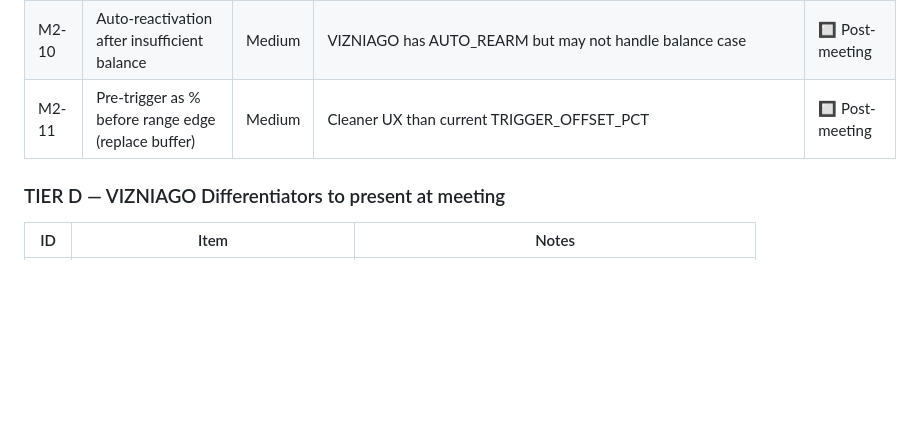
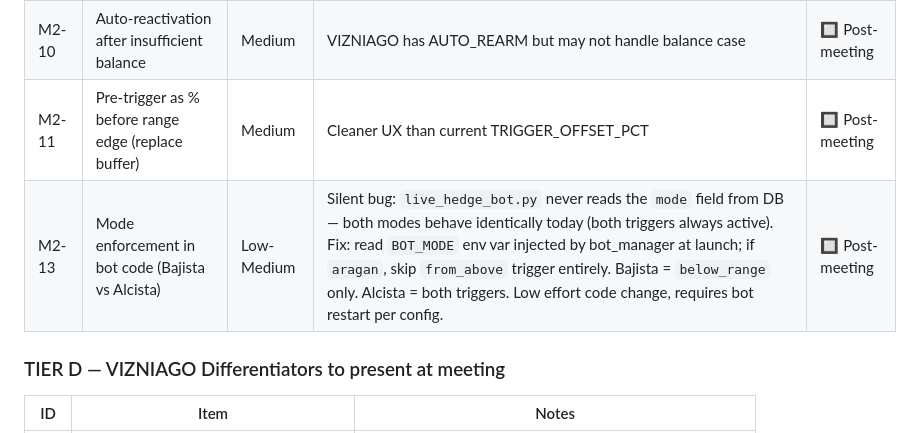
Before and after one commit to infornet1/trading, a Markdown page: lp_hedge_backtest/MEETING2_PREP.md, the part around the change. GitHub-like rendering; blank space fills up the shorter version.

Commit message:
Docs: add M2-13 mode enforcement bug to Tier 3
Silent bug discovered during investor meeting: live_hedge_bot.py never
reads the mode field — Bajista and Alcista behave identically today
(both triggers always active). Documented as post-meeting fix.

Co-Authored-By: Claude Sonnet 4.6 <noreply@anthropic.com>

```diff
--- a/lp_hedge_backtest/MEETING2_PREP.md
+++ b/lp_hedge_backtest/MEETING2_PREP.md
@@ -160,6 +160,7 @@ by bot code. This means they execute even if the bot process is down.
 | M2-9 | SL/TP as native HL trigger orders | High | Survive bot process crash — their biggest architecture upgrade. Requires: place SL+TP on HL after open, track order IDs, update native SL on every trailing stop move (cancel+replace), restart recovery from HL state. Fee cost same as today. **Deferred — needs stable open+close cycle first.** | 🔲 Post-meeting |
 | M2-10 | Auto-reactivation after insufficient balance | Medium | VIZNIAGO has AUTO_REARM but may not handle balance case | 🔲 Post-meeting |
 | M2-11 | Pre-trigger as % before range edge (replace buffer) | Medium | Cleaner UX than current TRIGGER_OFFSET_PCT | 🔲 Post-meeting |
+| M2-13 | Mode enforcement in bot code (Bajista vs Alcista) | Low-Medium | Silent bug: `live_hedge_bot.py` never reads the `mode` field from DB — both modes behave identically today (both triggers always active). Fix: read `BOT_MODE` env var injected by bot_manager at launch; if `aragan`, skip `from_above` trigger entirely. Bajista = `below_range` only. Alcista = both triggers. Low effort code change, requires bot restart per config. | 🔲 Post-meeting |
 
 ### TIER D — VIZNIAGO Differentiators to present at meeting
 
```
